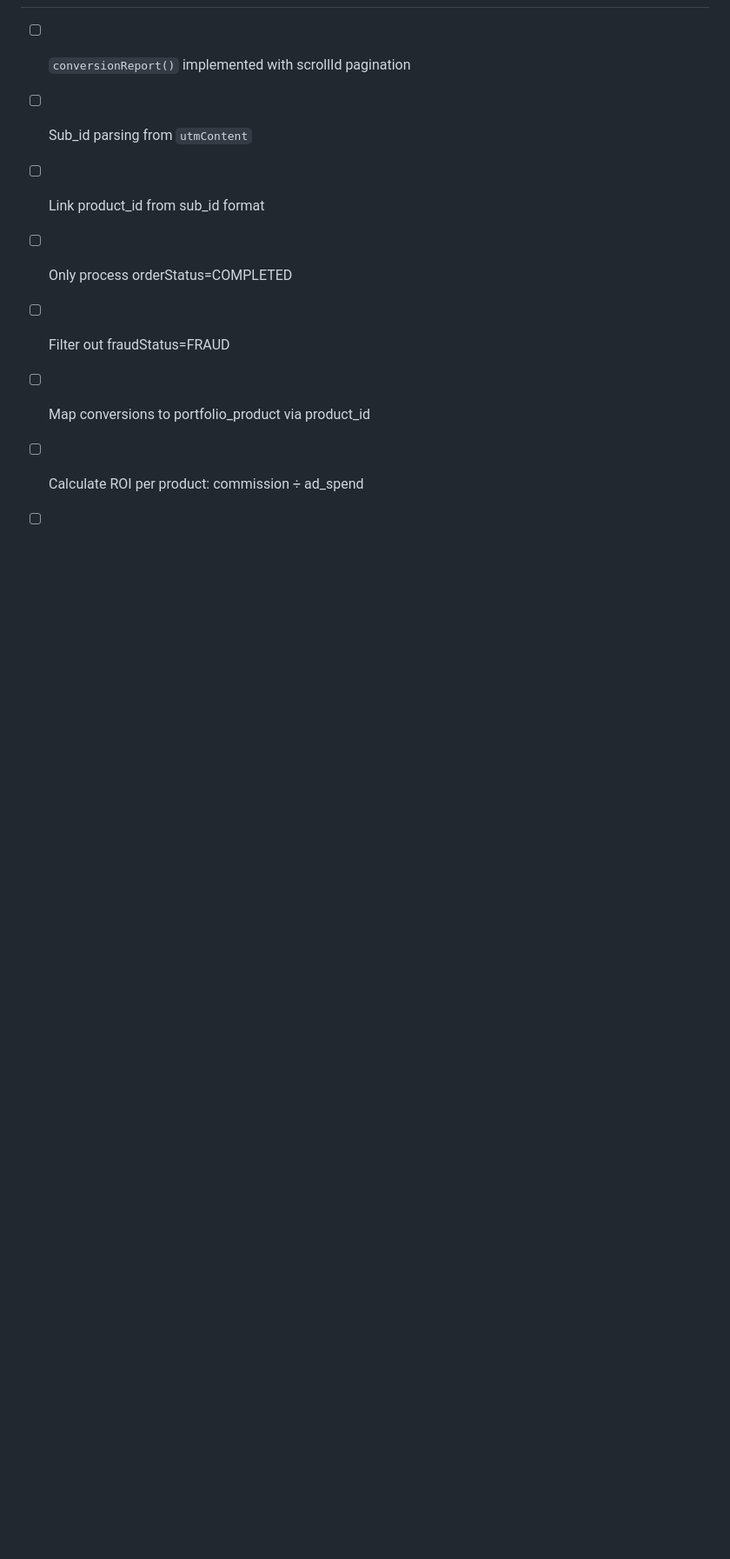
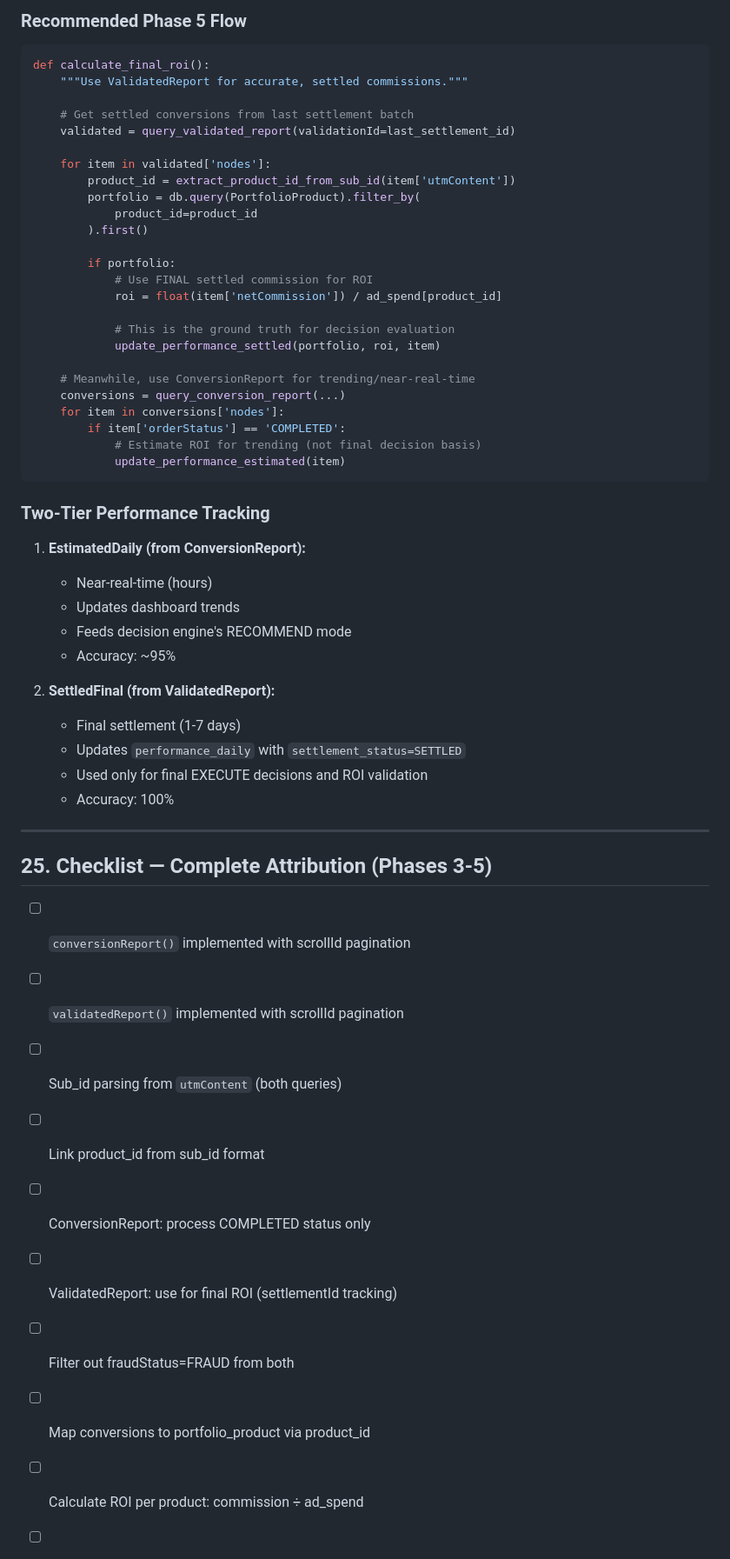
Before and after one commit to dalessandrobh/mp, a Markdown page: docs/shopee_api_schema_reference.md, the part around one of its changes. Shown at 87% size. Drawn GitHub-style; blank space fills up the shorter version.

````diff
--- a/docs/shopee_api_schema_reference.md
+++ b/docs/shopee_api_schema_reference.md
@@ -1169,8 +1239,57 @@ This field contains the exact array of strings you passed when generating the af
+### Recommended Phase 5 Flow
+
+```python
+def calculate_final_roi():
+    """Use ValidatedReport for accurate, settled commissions."""
+
+    # Get settled conversions from last settlement batch
+    validated = query_validated_report(validationId=last_settlement_id)
+
+    for item in validated['nodes']:
+        product_id = extract_product_id_from_sub_id(item['utmContent'])
+        portfolio = db.query(PortfolioProduct).filter_by(
+            product_id=product_id
+        ).first()
+
+        if portfolio:
+            # Use FINAL settled commission for ROI
+            roi = float(item['netCommission']) / ad_spend[product_id]
+
+            # This is the ground truth for decision evaluation
+            update_performance_settled(portfolio, roi, item)
+
+    # Meanwhile, use ConversionReport for trending/near-real-time
+    conversions = query_conversion_report(...)
+    for item in conversions['nodes']:
+        if item['orderStatus'] == 'COMPLETED':
+            # Estimate ROI for trending (not final decision basis)
+            update_performance_estimated(item)
+```
+
+### Two-Tier Performance Tracking
+
+1. **EstimatedDaily (from ConversionReport):**
+   - Near-real-time (hours)
+   - Updates dashboard trends
+   - Feeds decision engine's RECOMMEND mode
+   - Accuracy: ~95%
+
+2. **SettledFinal (from ValidatedReport):**
+   - Final settlement (1-7 days)
+   - Updates `performance_daily` with `settlement_status=SETTLED`
+   - Used only for final EXECUTE decisions and ROI validation
+   - Accuracy: 100%
+
+---
+
+## 25. Checklist — Complete Attribution (Phases 3-5)
 
 - [ ] `conversionReport()` implemented with scrollId pagination
-- [ ] Sub_id parsing from `utmContent`
+- [ ] `validatedReport()` implemented with scrollId pagination
+- [ ] Sub_id parsing from `utmContent` (both queries)
 - [ ] Link product_id from sub_id format
-- [ ] Only process orderStatus=COMPLETED
-- [ ] Filter out fraudStatus=FRAUD
+- [ ] ConversionReport: process COMPLETED status only
+- [ ] ValidatedReport: use for final ROI (settlementId tracking)
+- [ ] Filter out fraudStatus=FRAUD from both
 - [ ] Map conversions to portfolio_product via product_id
 - [ ] Calculate ROI per product: commission ÷ ad_spend
````
Also changed, not shown: other parts of docs/shopee_api_schema_reference.md (+75 -4 lines).
